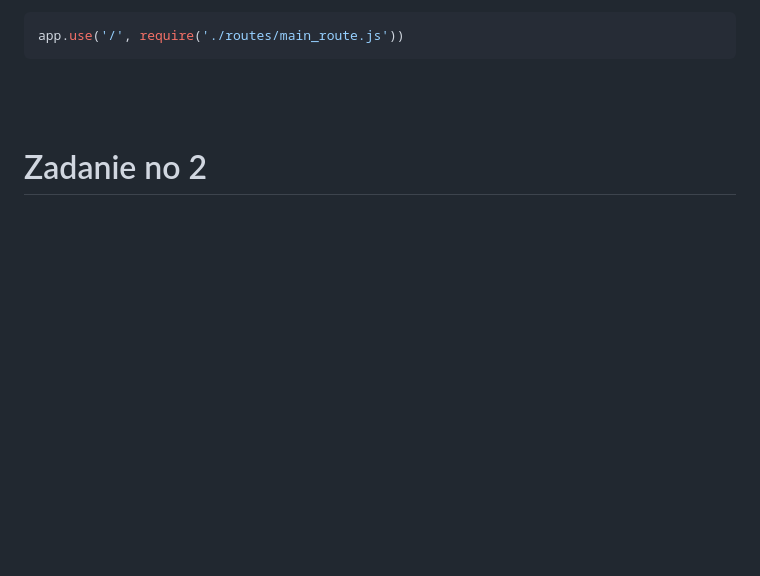
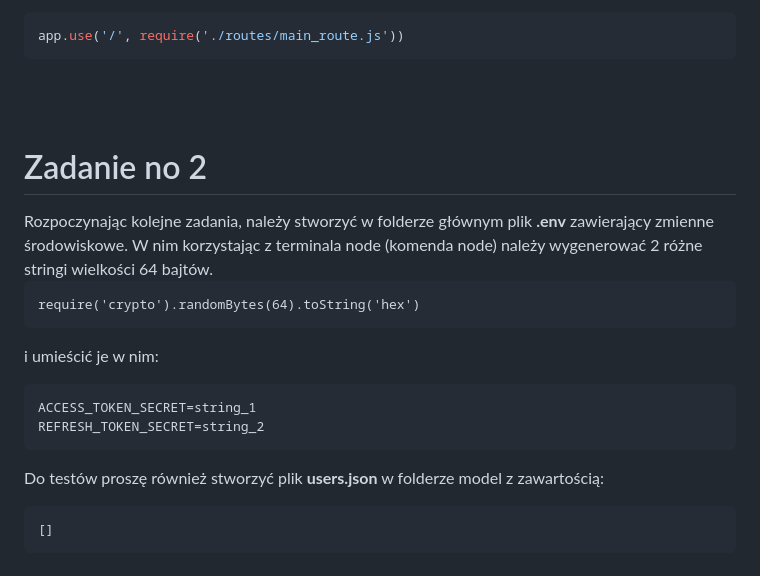
Before and after one commit to FilipKaczor/projekt_bawim_jwt, a Markdown page: README.md, the part around the change. GitHub-like rendering; blank space fills up the shorter version.

````diff
--- a/README.md
+++ b/README.md
@@ -88,3 +88,20 @@ app.use('/', require('./routes/main_route.js'))
 ```
 <br><br>
 <h1>Zadanie no 2</h1>
+Rozpoczynając kolejne zadania, należy stworzyć w folderze głównym plik <b>.env</b> zawierający zmienne środowiskowe.
+W nim korzystając z terminala node (komenda node) należy wygenerować 2 różne stringi wielkości 64 bajtów.
+
+```
+require('crypto').randomBytes(64).toString('hex')
+```
+i umieścić je w nim:
+
+```
+ACCESS_TOKEN_SECRET=string_1
+REFRESH_TOKEN_SECRET=string_2
+```
+Do testów proszę również stworzyć plik **users.json** w folderze model z zawartością:
+
+```
+[]
+```
````
